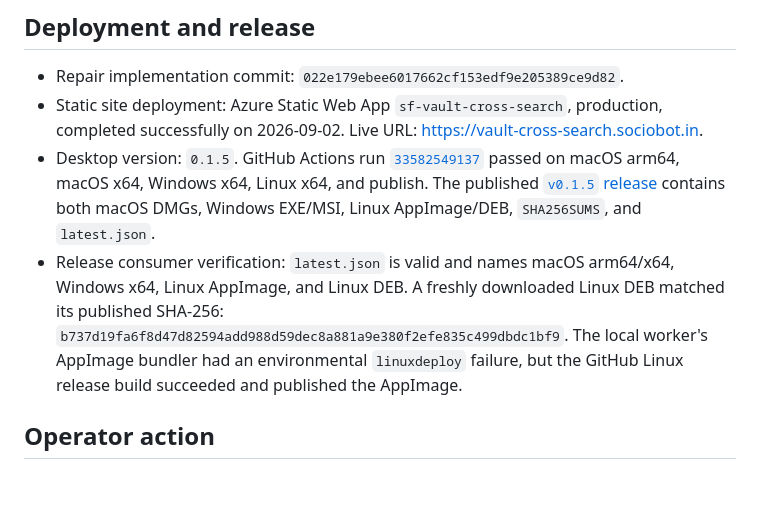
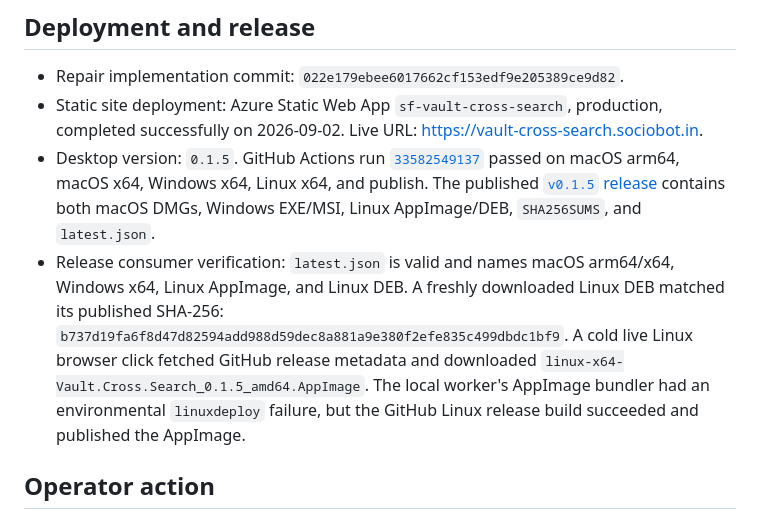
Before and after one commit to B-Divyesh/sf-vault-cross-search, a Markdown page: .factory/handoff.md, the part around the change. Drawn GitHub-style; blank space fills up the shorter version.

Commit message:
docs: record live v0.1.5 download check

```diff
--- a/.factory/handoff.md
+++ b/.factory/handoff.md
@@ -41,7 +41,7 @@ The landing page now has a three-frame walkthrough captured from the fixture-bac
 - Repair implementation commit: `022e179ebee6017662cf153edf9e205389ce9d82`.
 - Static site deployment: Azure Static Web App `sf-vault-cross-search`, production, completed successfully on 2026-09-02. Live URL: <https://vault-cross-search.sociobot.in>.
 - Desktop version: `0.1.5`. GitHub Actions run [`33582549137`](https://github.com/B-Divyesh/sf-vault-cross-search/actions/runs/33582549137) passed on macOS arm64, macOS x64, Windows x64, Linux x64, and publish. The published [`v0.1.5` release](https://github.com/B-Divyesh/sf-vault-cross-search/releases/tag/v0.1.5) contains both macOS DMGs, Windows EXE/MSI, Linux AppImage/DEB, `SHA256SUMS`, and `latest.json`.
-- Release consumer verification: `latest.json` is valid and names macOS arm64/x64, Windows x64, Linux AppImage, and Linux DEB. A freshly downloaded Linux DEB matched its published SHA-256: `b737d19fa6f8d47d82594add988d59dec8a881a9e380f2efe835c499dbdc1bf9`. The local worker's AppImage bundler had an environmental `linuxdeploy` failure, but the GitHub Linux release build succeeded and published the AppImage.
+- Release consumer verification: `latest.json` is valid and names macOS arm64/x64, Windows x64, Linux AppImage, and Linux DEB. A freshly downloaded Linux DEB matched its published SHA-256: `b737d19fa6f8d47d82594add988d59dec8a881a9e380f2efe835c499dbdc1bf9`. A cold live Linux browser click fetched GitHub release metadata and downloaded `linux-x64-Vault.Cross.Search_0.1.5_amd64.AppImage`. The local worker's AppImage bundler had an environmental `linuxdeploy` failure, but the GitHub Linux release build succeeded and published the AppImage.
 
 ## Operator action
 
```
